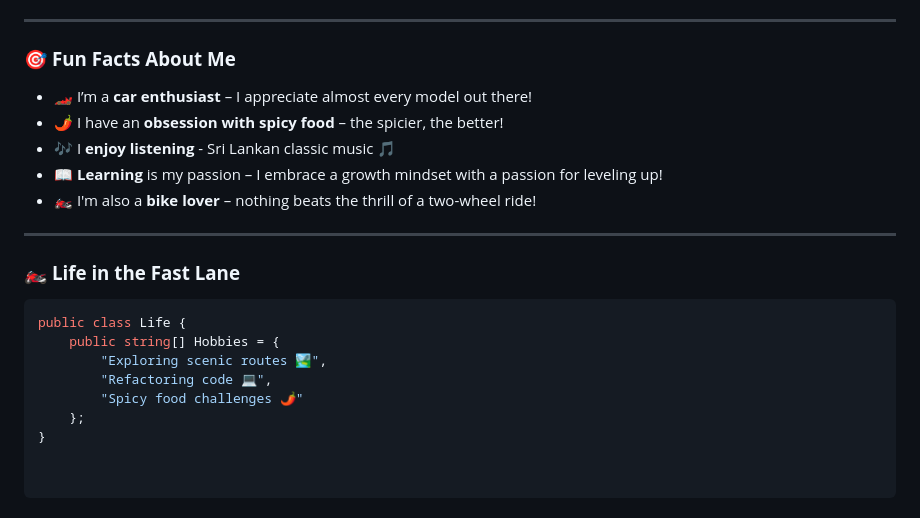
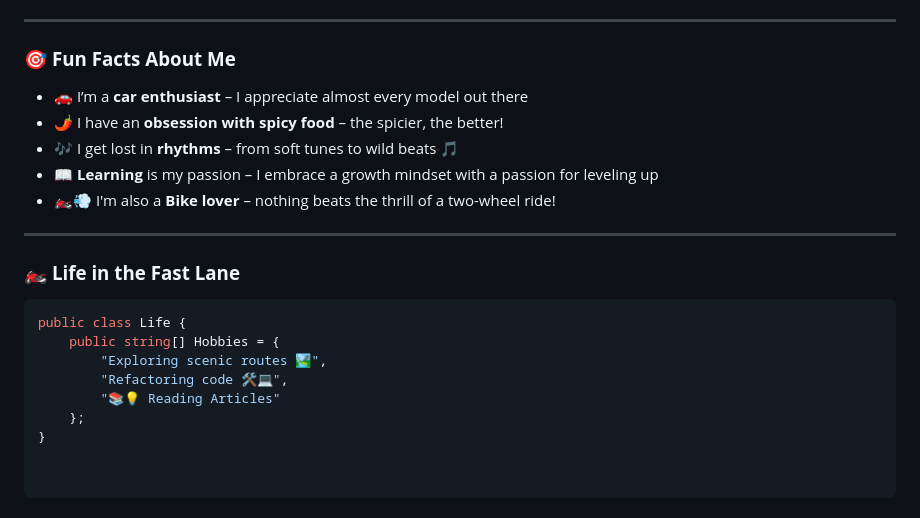
Before and after one commit to MadurangaNamal/MadurangaNamal, a Markdown page: README.md, the part around one of its changes. GitHub-like rendering.

```diff
--- a/README.md
+++ b/README.md
@@ -42,11 +45,11 @@ Hey there! I'm a **Developer** who loves building **Web Applications** and solvi
 ---
 
 ### 🎯 **Fun Facts About Me**
-- 🏎️ I’m a **car enthusiast** – I appreciate almost every model out there!
+- 🚗 I’m a **car enthusiast** – I appreciate almost every model out there
 - 🌶️ I have an **obsession with spicy food** – the spicier, the better!
-- 🎶 I **enjoy listening** - Sri Lankan classic music 🎵
-- 📖 **Learning** is my passion – I embrace a growth mindset with a passion for leveling up!
-- 🏍️ I'm also a **bike lover** – nothing beats the thrill of a two-wheel ride!
+- 🎶 I get lost in **rhythms** – from soft tunes to wild beats 🎵
+- 📖 **Learning** is my passion – I embrace a growth mindset with a passion for leveling up
+- 🏍️💨 I'm also a **Bike lover** – nothing beats the thrill of a two-wheel ride!
 ---
 
 ### 🏍 **Life in the Fast Lane**
@@ -54,7 +57,7 @@ Hey there! I'm a **Developer** who loves building **Web Applications** and solvi
 public class Life {
     public string[] Hobbies = {
         "Exploring scenic routes 🏞️",
-        "Refactoring code 💻",
-        "Spicy food challenges 🌶️"
+        "Refactoring code 🛠️💻",
+        "📚💡 Reading Articles"
     };
 }
```
Also changed, not shown: other parts of README.md (+8 -5 lines).
